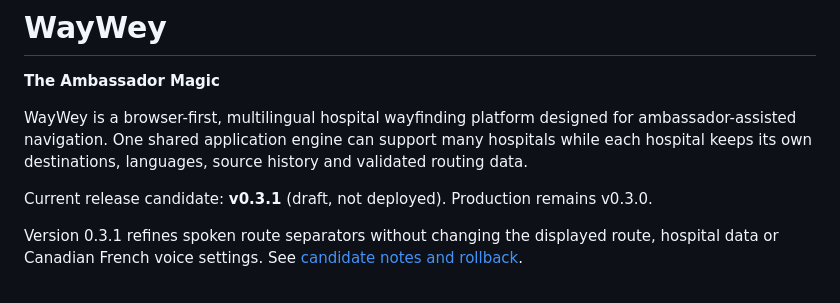
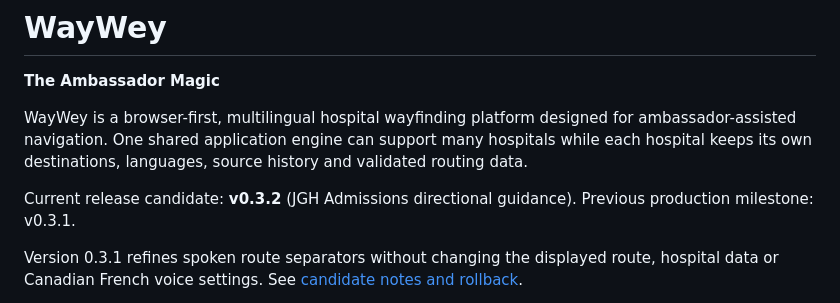
Before and after one commit to ollie61/waywey, a Markdown page: README.md, the part around the change. Rendered like a GitHub page.

Commit message:
release: prepare v0.3.2 JGH Admissions directional correction

```diff
--- a/README.md
+++ b/README.md
@@ -4,7 +4,7 @@
 
 WayWey is a browser-first, multilingual hospital wayfinding platform designed for ambassador-assisted navigation. One shared application engine can support many hospitals while each hospital keeps its own destinations, languages, source history and validated routing data.
 
-Current release candidate: **v0.3.1** (draft, not deployed). Production remains v0.3.0.
+Current release candidate: **v0.3.2** (JGH Admissions directional guidance). Previous production milestone: v0.3.1.
 
 Version 0.3.1 refines spoken route separators without changing the displayed route, hospital data or Canadian French voice settings. See [candidate notes and rollback](docs/MILESTONE-0.3.1.md).
 
```
